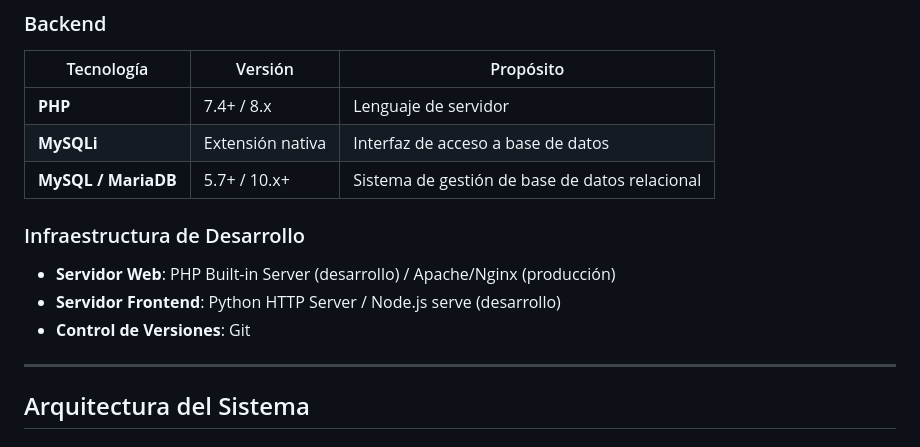
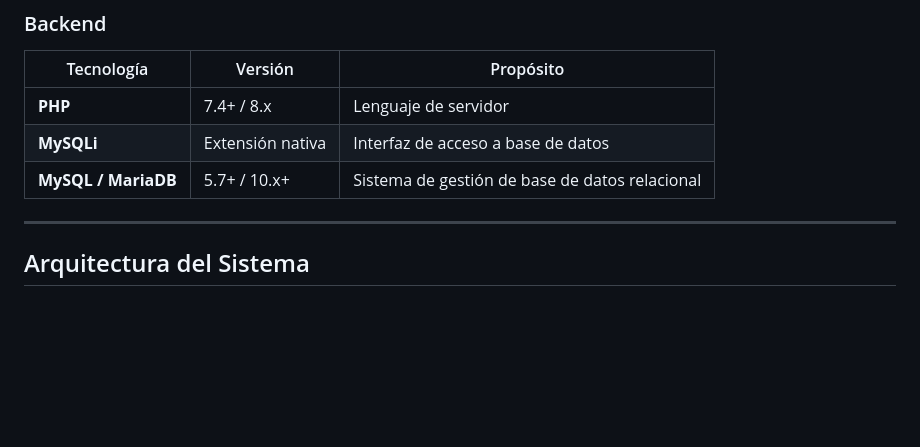
Before and after one commit to dylanluigi/Ornitologia-Website, a Markdown page: README.md, the part around the change. Drawn GitHub-style; blank space fills up the shorter version.

Commit message:
Fixed otro typo

```diff
--- a/README.md
+++ b/README.md
@@ -81,12 +81,6 @@ Mobile Version             |  Desktop Version
 | **PHP** | 7.4+ / 8.x | Lenguaje de servidor |
 | **MySQLi** | Extensión nativa | Interfaz de acceso a base de datos |
 | **MySQL / MariaDB** | 5.7+ / 10.x+ | Sistema de gestión de base de datos relacional |
-
-### Infraestructura de Desarrollo
-
-- **Servidor Web**: PHP Built-in Server (desarrollo) / Apache/Nginx (producción)
-- **Servidor Frontend**: Python HTTP Server / Node.js serve (desarrollo)
-- **Control de Versiones**: Git
 
 ---
 
```
